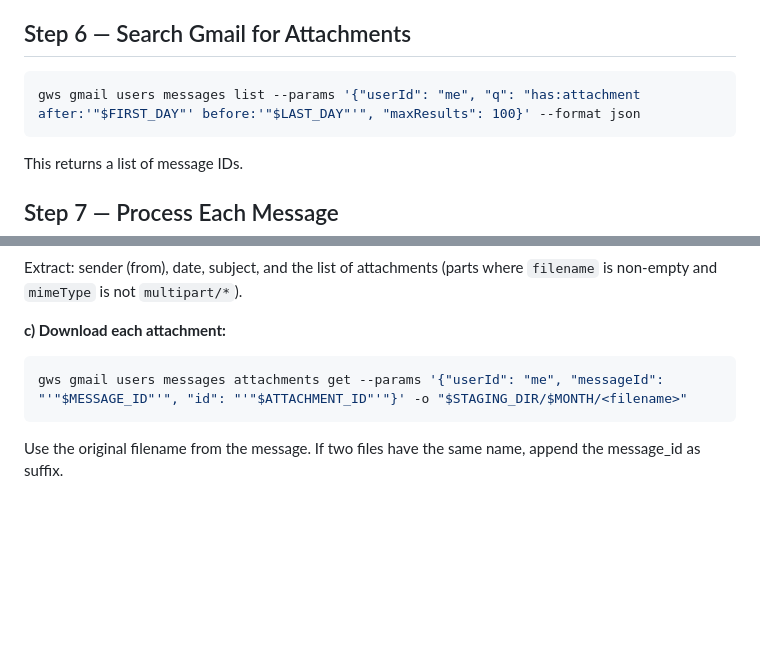
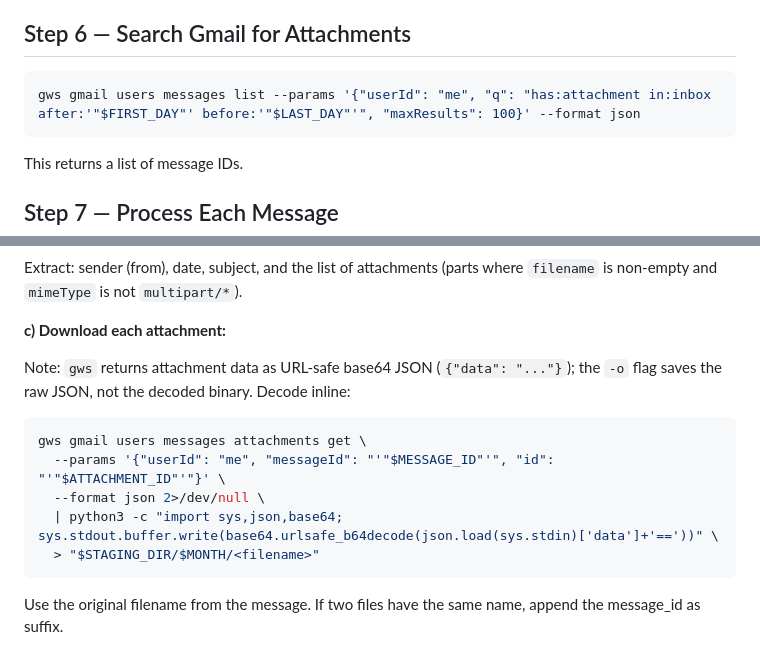
Before and after one commit to rnilsark/nilsark-consulting, a Markdown page: nilsark/commands/fetch-attachments.md, 2 parts joined by grey strips. GitHub-like rendering; blank space fills up the shorter version.

Commit message:
fix(fetch-attachments): scope search to inbox; fix attachment download
Two bugs found during first live test run:

1. Add `in:inbox` to the Gmail search query so SENT messages (e.g.
   past-month docs forwarded to Fortnox) are not re-fetched each month.

2. Replace broken `-o` flag with a decode pipeline. The gws attachments
   API returns URL-safe base64 JSON, not raw binary; `-o` saves the raw
   JSON. Fix: pipe through an inline python3 urlsafe_b64decode one-liner
   and redirect stdout to the destination file.

Co-Authored-By: Claude Sonnet 4.6 <noreply@anthropic.com>

````diff
--- a/nilsark/commands/fetch-attachments.md
+++ b/nilsark/commands/fetch-attachments.md
@@ -91,7 +90,7 @@ Read the local state.md and extract all `message_id` values from the Processed G
 ## Step 6 — Search Gmail for Attachments
 
 ```bash
-gws gmail users messages list --params '{"userId": "me", "q": "has:attachment after:'"$FIRST_DAY"' before:'"$LAST_DAY"'", "maxResults": 100}' --format json
+gws gmail users messages list --params '{"userId": "me", "q": "has:attachment in:inbox after:'"$FIRST_DAY"' before:'"$LAST_DAY"'", "maxResults": 100}' --format json
 ```
 
 This returns a list of message IDs.
@@ -110,8 +109,15 @@ gws gmail users messages get --params '{"userId": "me", "id": "'"$MESSAGE_ID"'"}
 Extract: sender (from), date, subject, and the list of attachments (parts where `filename` is non-empty and `mimeType` is not `multipart/*`).
 
 **c) Download each attachment:**
+
+Note: `gws` returns attachment data as URL-safe base64 JSON (`{"data": "..."}`); the `-o` flag saves the raw JSON, not the decoded binary. Decode inline:
+
 ```bash
-gws gmail users messages attachments get --params '{"userId": "me", "messageId": "'"$MESSAGE_ID"'", "id": "'"$ATTACHMENT_ID"'"}' -o "$STAGING_DIR/$MONTH/<filename>"
+gws gmail users messages attachments get \
+  --params '{"userId": "me", "messageId": "'"$MESSAGE_ID"'", "id": "'"$ATTACHMENT_ID"'"}' \
+  --format json 2>/dev/null \
+  | python3 -c "import sys,json,base64; sys.stdout.buffer.write(base64.urlsafe_b64decode(json.load(sys.stdin)['data']+'=='))" \
+  > "$STAGING_DIR/$MONTH/<filename>"
 ```
 
 Use the original filename from the message. If two files have the same name, append the message_id as suffix.
````
Also changed, not shown: other parts of nilsark/commands/fetch-attachments.md (+2 -3 lines).
